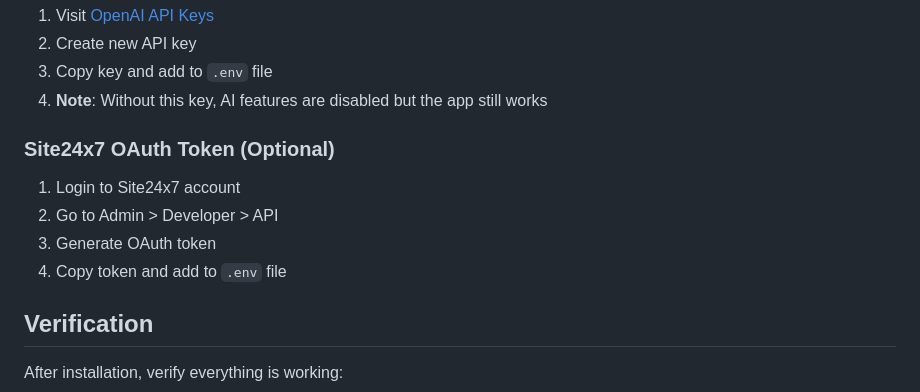
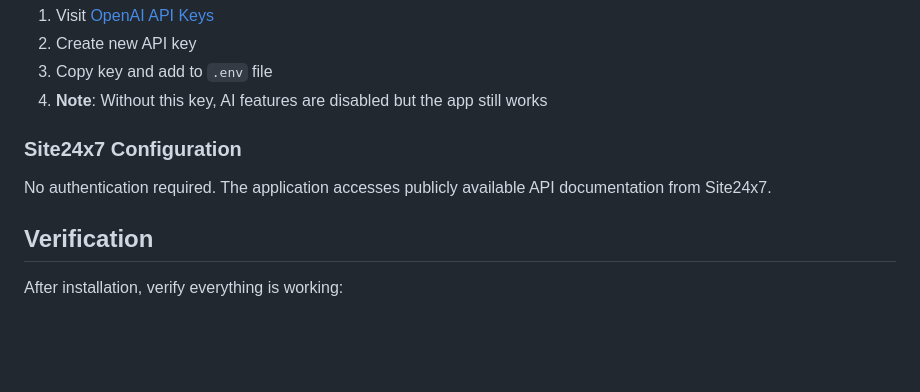
Before and after one commit to pragadheeshtamilarasan/site24x7-cli-ai-agent, a Markdown page: REQUIREMENTS.md, the part around the change. GitHub-like rendering; blank space fills up the shorter version.

```diff
--- a/REQUIREMENTS.md
+++ b/REQUIREMENTS.md
@@ -130,11 +130,8 @@ DEBUG=false
 3. Copy key and add to `.env` file
 4. **Note**: Without this key, AI features are disabled but the app still works
 
-### Site24x7 OAuth Token (Optional)
-1. Login to Site24x7 account
-2. Go to Admin > Developer > API
-3. Generate OAuth token
-4. Copy token and add to `.env` file
+### Site24x7 Configuration
+No authentication required. The application accesses publicly available API documentation from Site24x7.
 
 ## Verification
 
```
